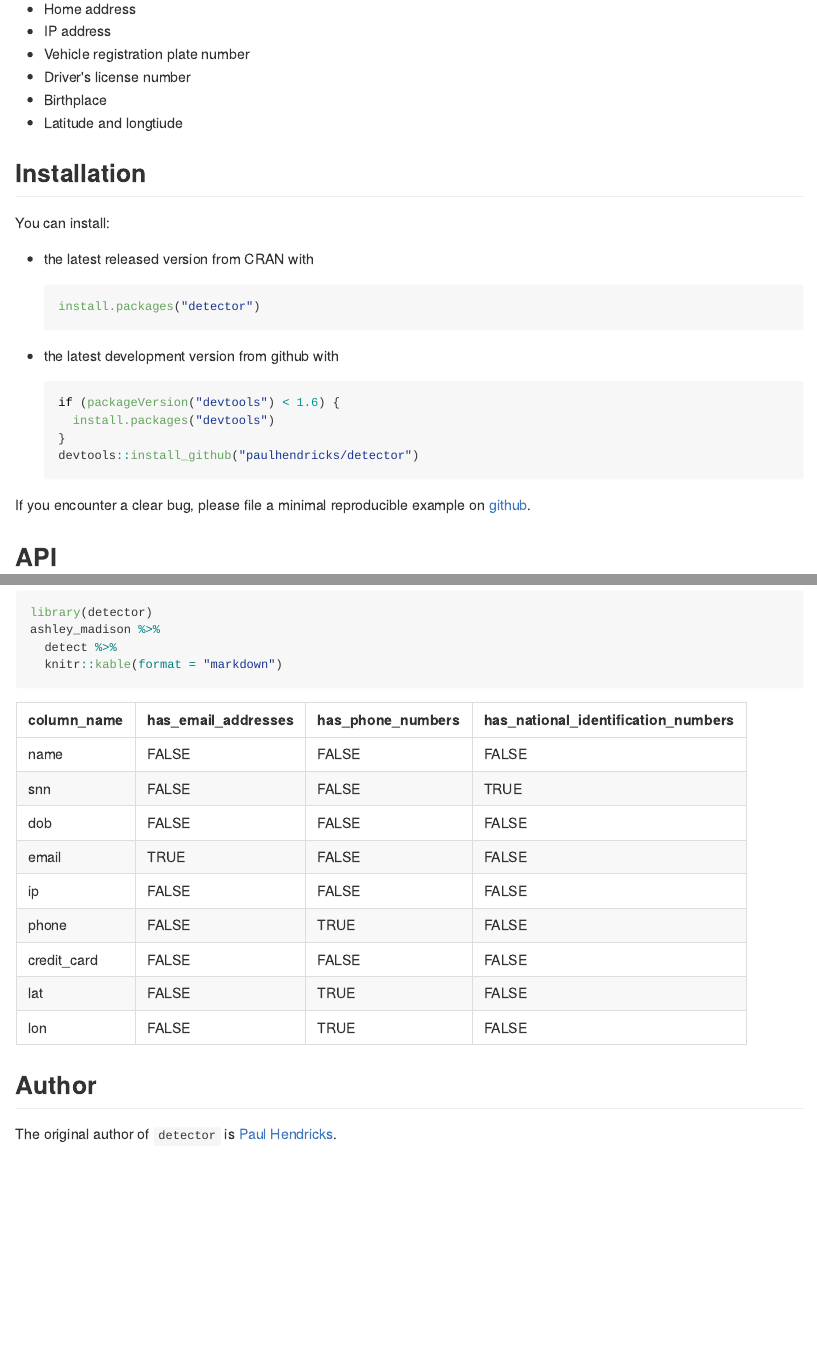
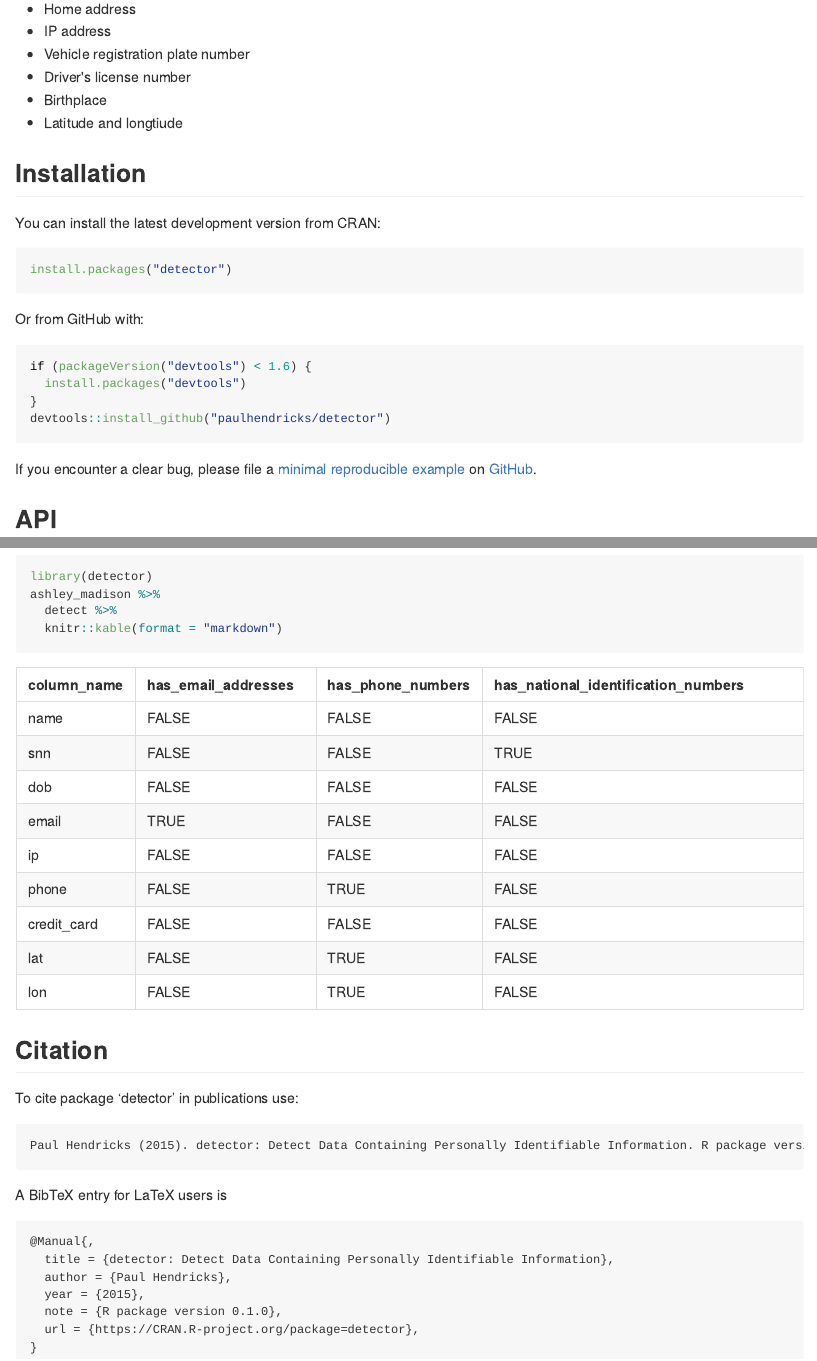
Before and after one commit to paulhendricks/detector, an R Markdown document (README.Rmd): the page in a window 1100 px wide, from 1010 px down, and a second part further down, joined at a grey line. The pictures show the output file README.md that the author committed with the source, drawn offline in the style of GitHub; badge pictures from the web are left out.

Commit message:
updated documentation

`````diff
--- a/README.Rmd
+++ b/README.Rmd
@@ -1,7 +1,6 @@
 ---
 output:
-  md_document:
-    variant: markdown_github
+  github_document
 ---
 
 <!-- README.md is generated from README.Rmd. Please edit that file -->
@@ -65,24 +64,22 @@ knitr::opts_chunk$set(
 
 ## Installation
 
-You can install:
+You can install the latest development version from CRAN:
 
-* the latest released version from CRAN with
+```R
+install.packages("detector")
+````
 
-    ```R
-    install.packages("detector")
-    ````
+Or from GitHub with:
 
-* the latest development version from github with
+```R
+if (packageVersion("devtools") < 1.6) {
+  install.packages("devtools")
+}
+devtools::install_github("paulhendricks/detector")
+```
 
-    ```R
-    if (packageVersion("devtools") < 1.6) {
-      install.packages("devtools")
-    }
-    devtools::install_github("paulhendricks/detector")
-    ```
-
-If you encounter a clear bug, please file a minimal reproducible example on [github](https://github.com/paulhendricks/detector/issues).
+If you encounter a clear bug, please file a [minimal reproducible example](http://stackoverflow.com/questions/5963269/how-to-make-a-great-r-reproducible-example) on [GitHub](https://github.com/paulhendricks/detector/issues).
 
 ## API
 
@@ -116,8 +113,22 @@ ashley_madison %>%
   knitr::kable(format = "markdown")
 ```
 
-## Author
+## Citation
 
-The original author of `detector` is [Paul Hendricks](https://github.com/paulhendricks).
+To cite package ‘detector’ in publications use:
 
-[![Support via Gratipay](https://cdn.rawgit.com/gratipay/gratipay-badge/2.3.0/dist/gratipay.png)](https://gratipay.com/paulhendricks/)
+```
+Paul Hendricks (2015). detector: Detect Data Containing Personally Identifiable Information. R package version 0.1.0. https://CRAN.R-project.org/package=detector
+```
+
+A BibTeX entry for LaTeX users is
+
+```
+@Manual{,
+  title = {detector: Detect Data Containing Personally Identifiable Information},
+  author = {Paul Hendricks},
+  year = {2015},
+  note = {R package version 0.1.0},
+  url = {https://CRAN.R-project.org/package=detector},
+}
+```
`````
Also changed, not shown: README.md, README.Rmd (4 more changed lines), 18 other files.
